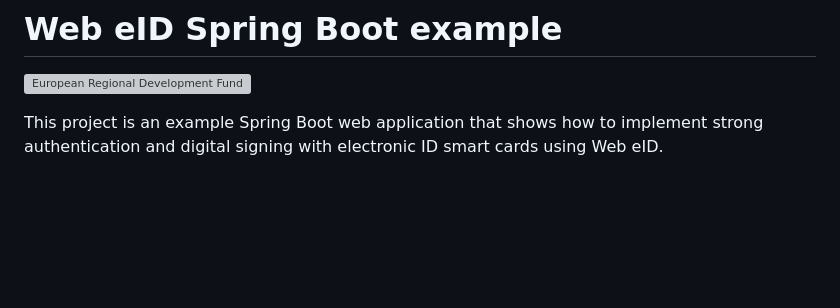
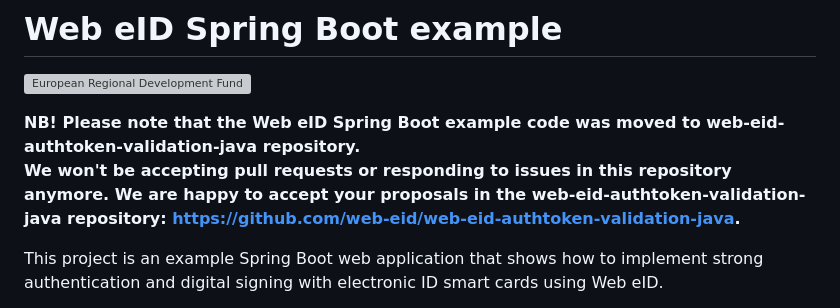
Before and after one commit to web-eid/web-eid-spring-boot-example, a Markdown page: README.md, the part around the change. Rendered like a GitHub page; blank space fills up the shorter version; grey boxes are pictures that could not be loaded.

Commit message:
Update README.md
Signed-off-by: Kristel Merilain <kristel.merilain@ria.ee>

```diff
--- a/README.md
+++ b/README.md
@@ -1,6 +1,9 @@
 # Web eID Spring Boot example
 
 ![European Regional Development Fund](https://github.com/open-eid/DigiDoc4-Client/blob/master/client/images/EL_Regionaalarengu_Fond.png)
+
+**NB! Please note that the Web eID Spring Boot example code was moved to web-eid-authtoken-validation-java repository.<br>
+We won't be accepting pull requests or responding to issues in this repository anymore. We are happy to accept your proposals in the web-eid-authtoken-validation-java repository: https://github.com/web-eid/web-eid-authtoken-validation-java.**
 
 This project is an example Spring Boot web application that shows how to implement strong authentication
 and digital signing with electronic ID smart cards using Web eID.
```
